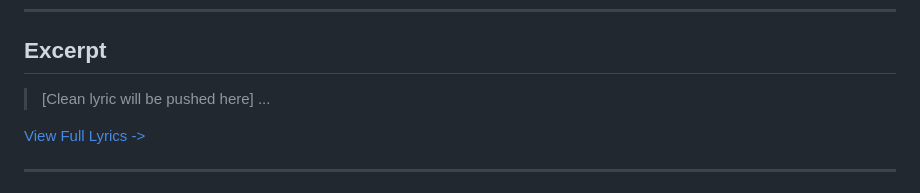
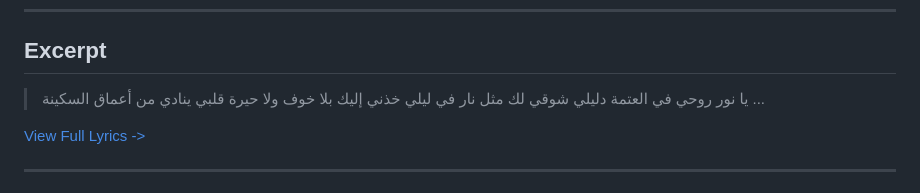
Before and after one commit to ImAbuSayed/afkar-btet2assem, a Markdown page: README.md, the part around the change. Rendered like a GitHub page.

Commit message:
docs: Update readme excerpt

```diff
--- a/README.md
+++ b/README.md
@@ -19,7 +19,10 @@
 
 ## Excerpt
 
-> [Clean lyric will be pushed here]
+> يا نور روحي في العتمة دليلي
+> شوقي لك مثل نار في ليلي
+> خذني إليك بلا خوف ولا حيرة
+> قلبي ينادي من أعماق السكينة
 > ...
 
 [View Full Lyrics ->](./lyrics.txt)
```
